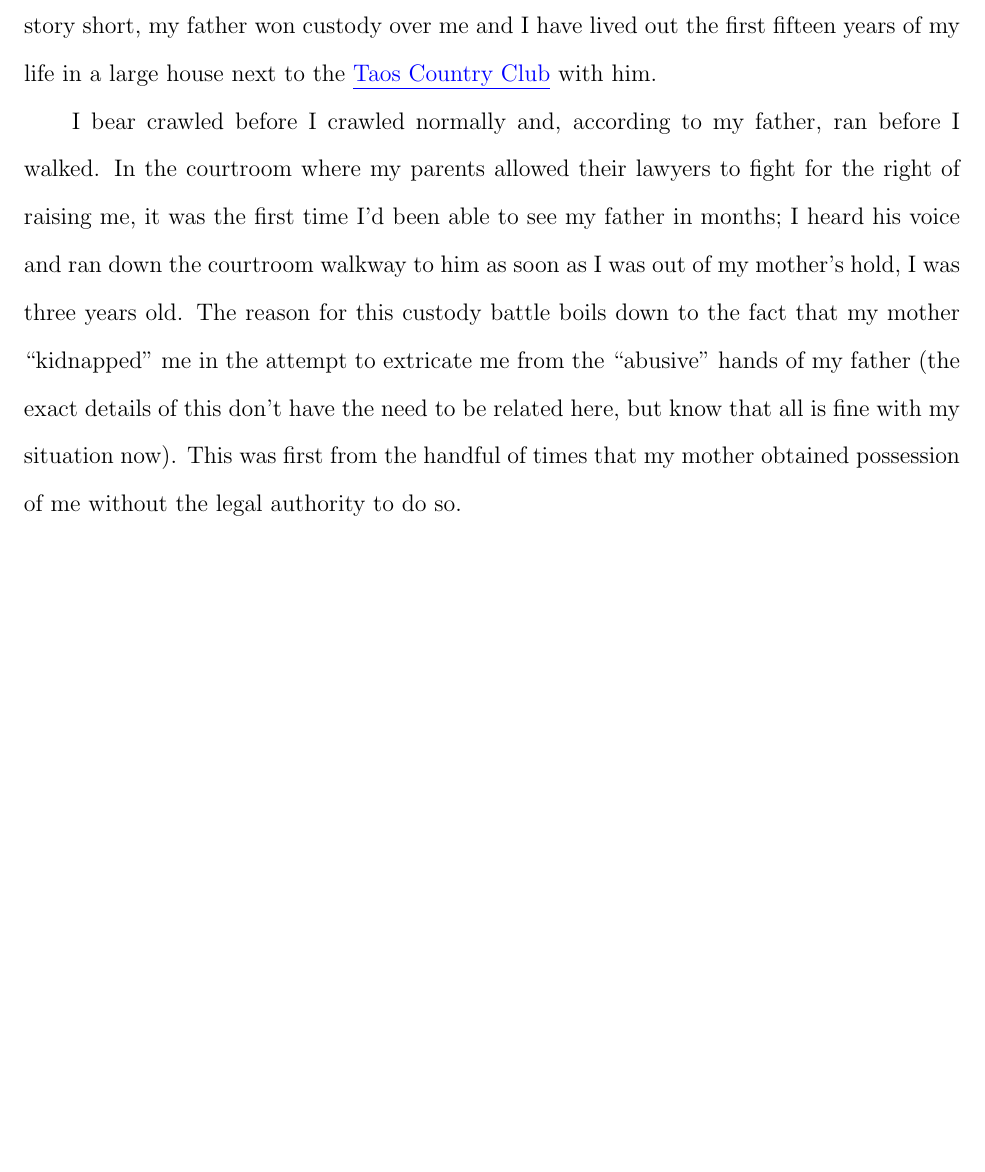
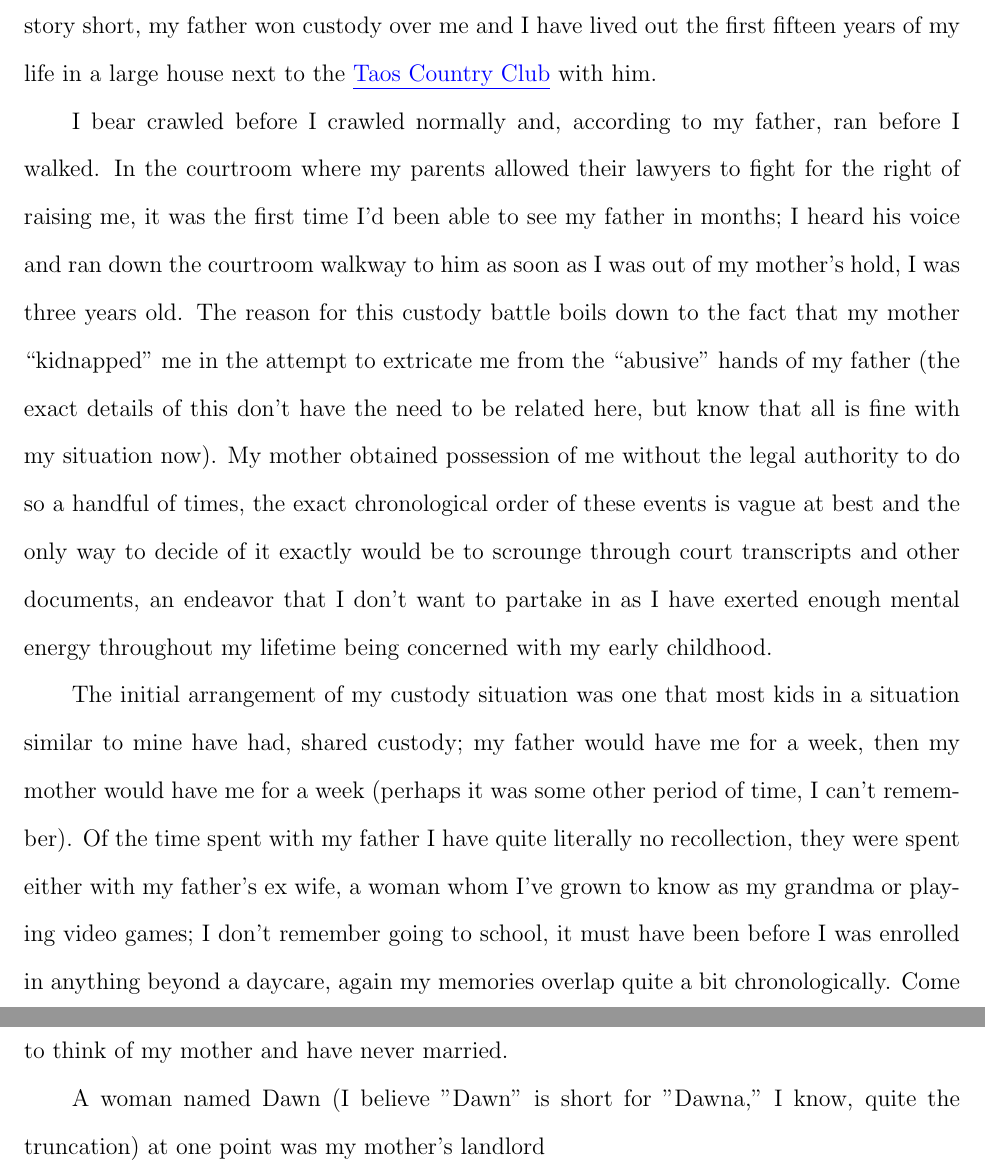
Before and after one commit to KarmaiSAYIn/courses, a LaTeX document (7-World_History/Who am I?.tex): part of page 2 of 2 before the commit and two parts of pages 2 and 3 of 3 after it, the two joined at a grey line, cut so that both start at the same text, the shorter picture padded with empty space. Compiled offline with pdfLaTeX.

Commit message:
History work

```diff
--- a/7-World_History/Who am I?.tex
+++ b/7-World_History/Who am I?.tex
@@ -50,9 +50,23 @@ In the courtroom where my parents allowed their lawyers to fight for the right o
 The reason for this custody battle boils down to the fact that my mother  ``kidnapped'' me in the
     attempt to extricate me from the ``abusive'' hands of my father (the exact details of this don't
     have the need to be related here, but know that all is fine with my situation now).
-This was first from the handful of times that my mother obtained possession of me without the
-    legal authority to do so.
+My mother obtained possession of me without the legal authority to do so a handful of times, the
+    exact chronological order of these events is vague at best and the only way to decide of it
+    exactly would be to scrounge through court transcripts and other documents, an endeavor
+    that I don't want to partake in as I have exerted enough mental energy throughout my lifetime
+    being concerned with my early childhood.
 
+The initial arrangement of my custody situation was one that most kids in a situation similar to mine
+    have had, shared custody; my father would have me for a week, then my mother would have me for a week
+    (perhaps it was some other period of time, I can't remember).
+Of the time spent with my father I have quite literally no recollection, they were
+    spent either with my father's ex wife, a woman whom I've grown to know as my grandma or playing video
+    games; I don't remember going to school, it must have been before I was enrolled in anything beyond a
+    daycare, again my memories overlap quite a bit chronologically.
+Come to think of my  mother and have never married.
+
+A woman named Dawn (I believe "Dawn" is short for "Dawna," I know, quite the truncation) at one point was
+    my mother's landlord
 
 
 \end{document}
```
Also changed, not shown: 7-World_History/Who am I?.pdf, 1 other file.
